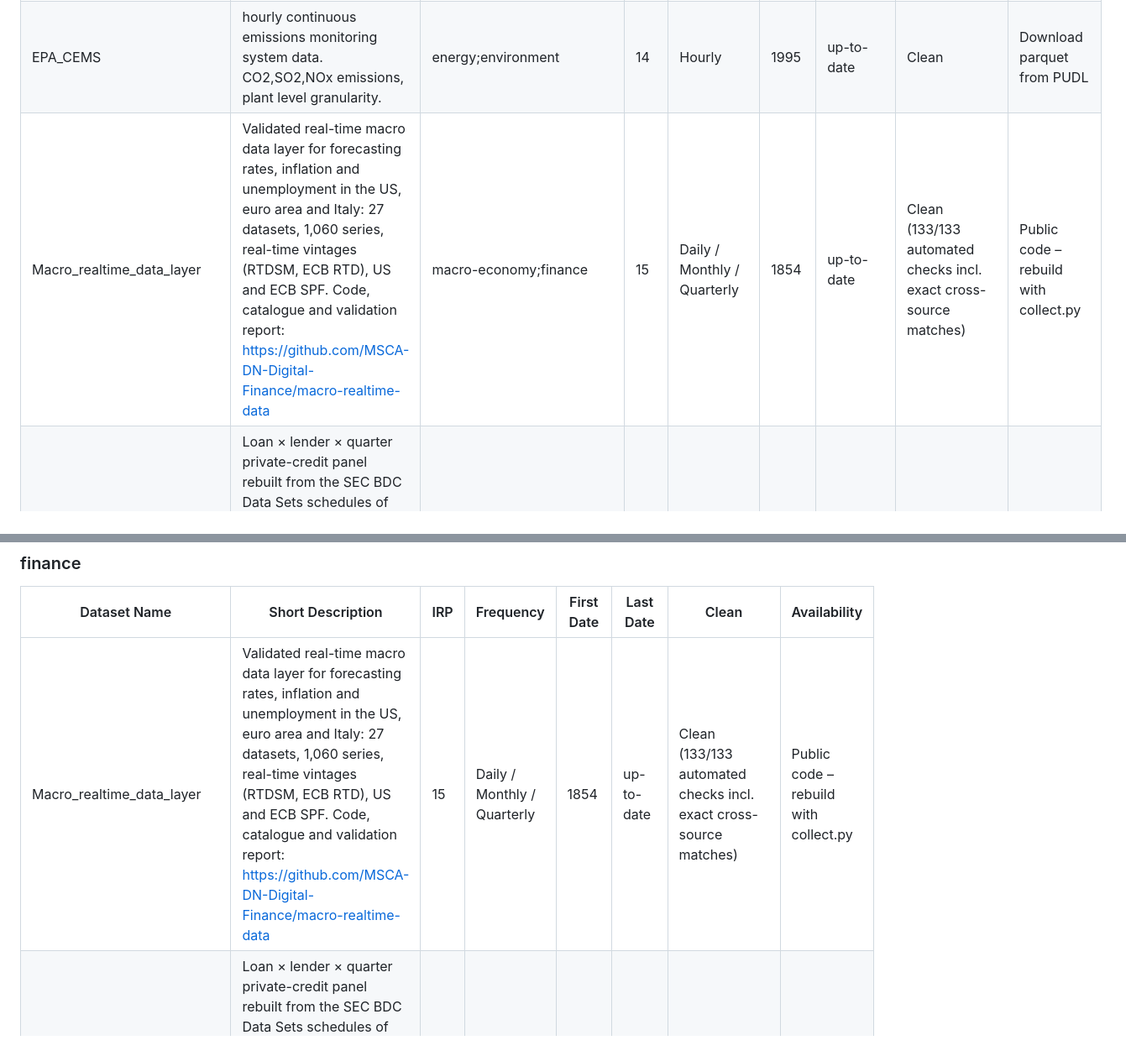
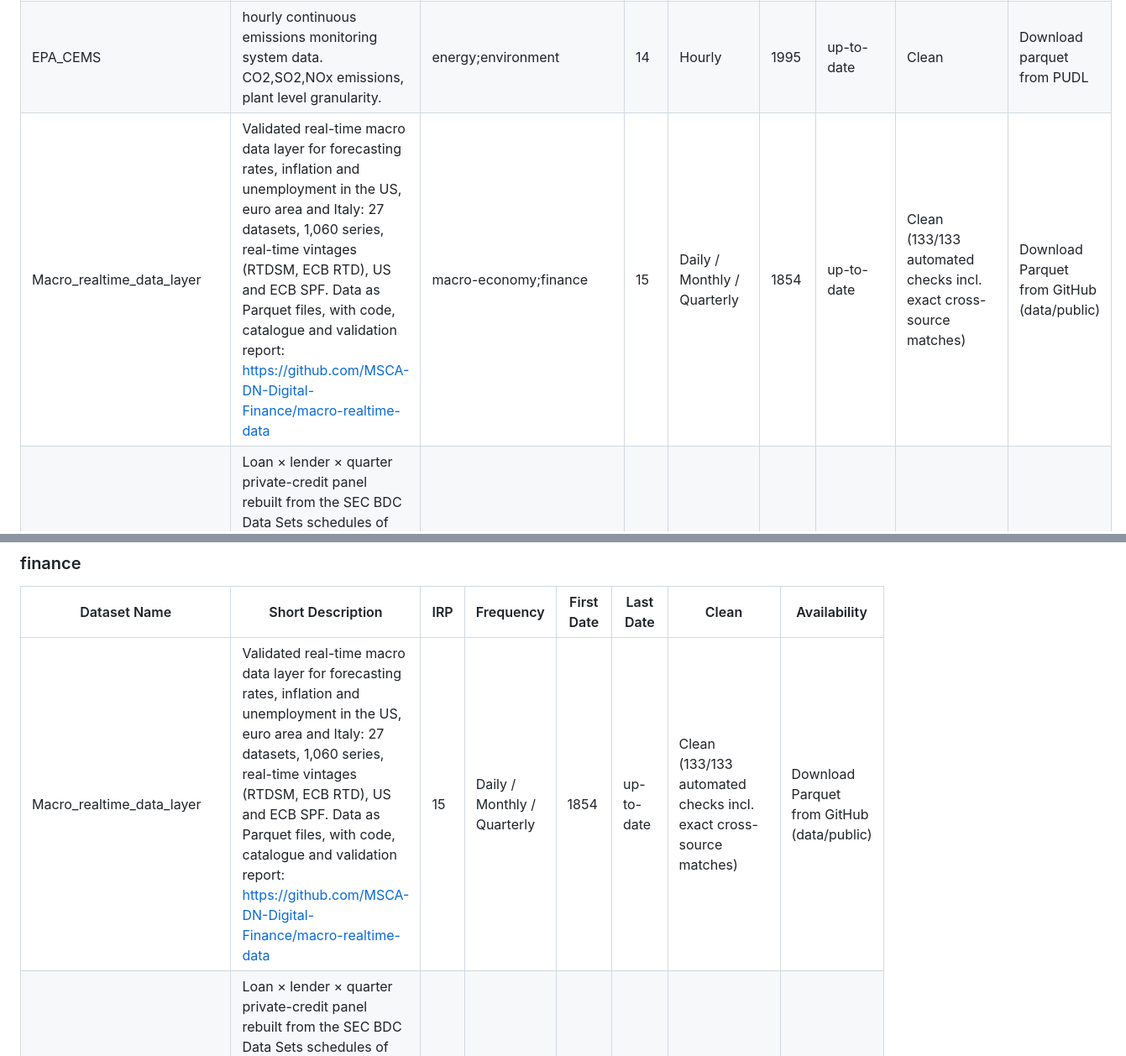
Before and after one commit to MSCA-DN-Digital-Finance/Data_inventory, a Markdown page: README.md, 2 parts joined by grey strips. Shown at 84% size. GitHub-like rendering.

Commit message:
chore: update README from CSV [skip ci]

```diff
--- a/README.md
+++ b/README.md
@@ -269,7 +269,7 @@ The README is automatically generated, please do not edit it directly.
 | EIA_capacity | Capacity data aggregated from EIA plant-level dataset, infering capacity from nameplate capacity of all operating plants within each balancing authority. | energy;electricity | 14 | Yearly | 2001 | 2025 | Clean | Ask |
 | EIA_outlook | EIA Annual Energy Outlook provides projection of future energy variables including prices,load and generation based on 11 scenarios. The forecast method is open-source | energy;electricity;macro-economy | 14 | Yearly | 2023 | 2050 | Clean | Ask |
 | EPA_CEMS | hourly continuous emissions monitoring system data. CO2,SO2,NOx emissions, plant level granularity. | energy;environment | 14 | Hourly | 1995 | up-to-date | Clean | Download parquet from PUDL |
-| Macro_realtime_data_layer | Validated real-time macro data layer for forecasting rates, inflation and unemployment in the US, euro area and Italy: 27 datasets, 1,060 series, real-time vintages (RTDSM, ECB RTD), US and ECB SPF. Code, catalogue and validation report: https://github.com/MSCA-DN-Digital-Finance/macro-realtime-data | macro-economy;finance | 15 | Daily / Monthly / Quarterly | 1854 | up-to-date | Clean (133/133 automated checks incl. exact cross-source matches) | Public code – rebuild with collect.py |
+| Macro_realtime_data_layer | Validated real-time macro data layer for forecasting rates, inflation and unemployment in the US, euro area and Italy: 27 datasets, 1,060 series, real-time vintages (RTDSM, ECB RTD), US and ECB SPF. Data as Parquet files, with code, catalogue and validation report: https://github.com/MSCA-DN-Digital-Finance/macro-realtime-data | macro-economy;finance | 15 | Daily / Monthly / Quarterly | 1854 | up-to-date | Clean (133/133 automated checks incl. exact cross-source matches) | Download Parquet from GitHub (data/public) |
 | SEC_BDC_loan_quarter_panel | Loan × lender × quarter private-credit panel rebuilt from the SEC BDC Data Sets schedules of investments: 194,351 holding-quarters, 128 BDCs; filings kept only if holdings reconcile to reported totals, loans linked across quarters only when unambiguous | credit;finance | 15 | Quarterly | 2022 | 2026 | Clean (verified reconciliation) | Ask |
 | Uniswap_hourly_metrics | hourly set of metrics on largest uniswap stablecoin pools, includes prices and aggregated net per-token swaps at all fee tiers | blockchain;cryptocurrencies | 14 | Hourly | 2021 | up-to-date | Clean | Ask-to be added to BRC dataset |
 
@@ -341,7 +341,7 @@ The README is automatically generated, please do not edit it directly.
 
 | Dataset Name | Short Description | IRP | Frequency | First Date | Last Date | Clean | Availability |
 |---|---|---|---|---|---|---|---|
-| Macro_realtime_data_layer | Validated real-time macro data layer for forecasting rates, inflation and unemployment in the US, euro area and Italy: 27 datasets, 1,060 series, real-time vintages (RTDSM, ECB RTD), US and ECB SPF. Code, catalogue and validation report: https://github.com/MSCA-DN-Digital-Finance/macro-realtime-data | 15 | Daily / Monthly / Quarterly | 1854 | up-to-date | Clean (133/133 automated checks incl. exact cross-source matches) | Public code – rebuild with collect.py |
+| Macro_realtime_data_layer | Validated real-time macro data layer for forecasting rates, inflation and unemployment in the US, euro area and Italy: 27 datasets, 1,060 series, real-time vintages (RTDSM, ECB RTD), US and ECB SPF. Data as Parquet files, with code, catalogue and validation report: https://github.com/MSCA-DN-Digital-Finance/macro-realtime-data | 15 | Daily / Monthly / Quarterly | 1854 | up-to-date | Clean (133/133 automated checks incl. exact cross-source matches) | Download Parquet from GitHub (data/public) |
 | SEC_BDC_loan_quarter_panel | Loan × lender × quarter private-credit panel rebuilt from the SEC BDC Data Sets schedules of investments: 194,351 holding-quarters, 128 BDCs; filings kept only if holdings reconcile to reported totals, loans linked across quarters only when unambiguous | 15 | Quarterly | 2022 | 2026 | Clean (verified reconciliation) | Ask |
 
 
```
Also changed, not shown: other parts of README.md (+2 -2 lines).
